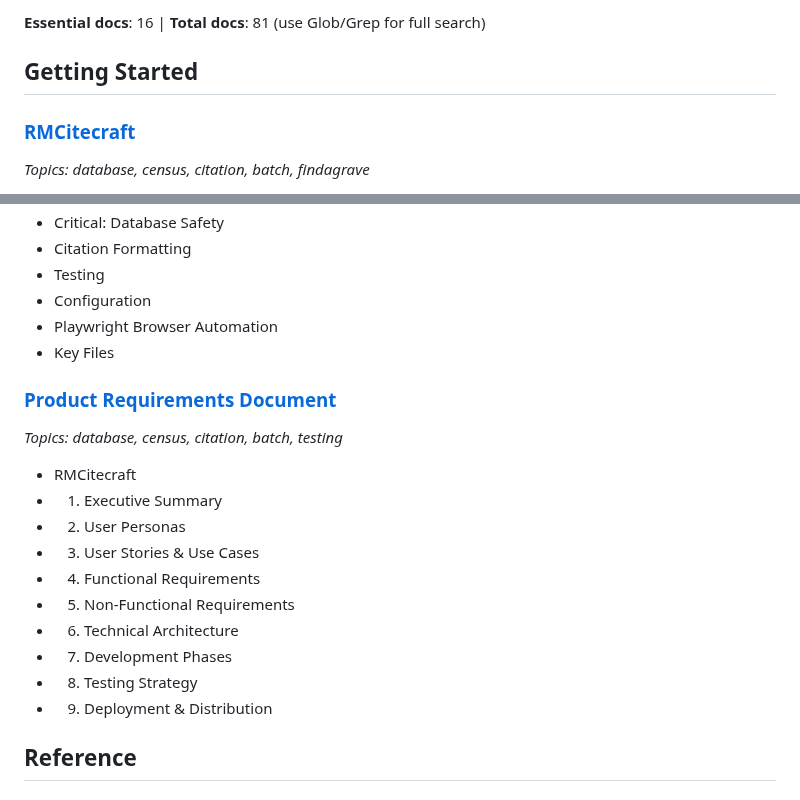
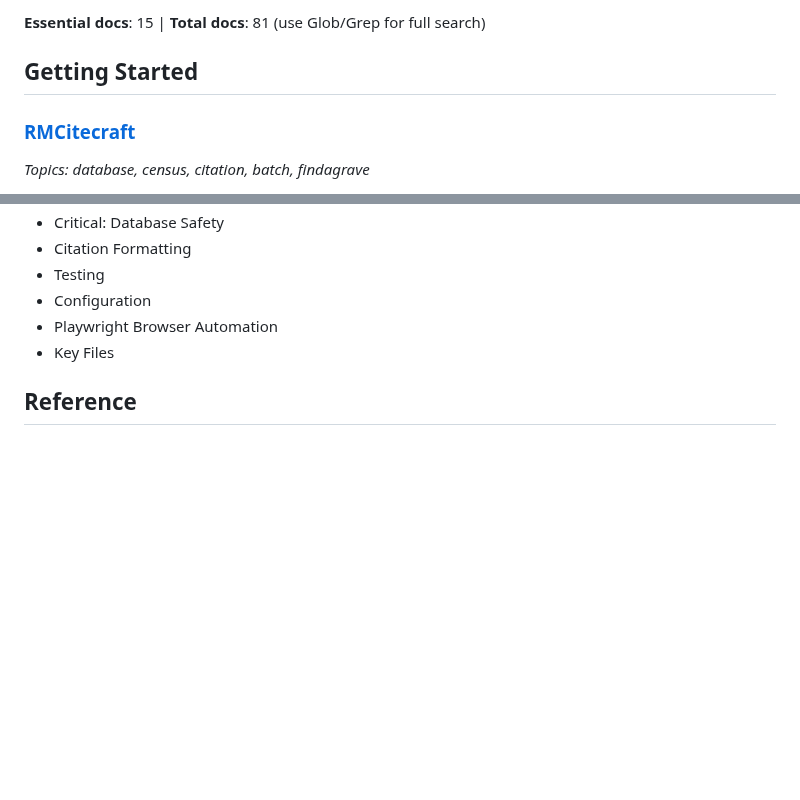
Before and after one commit to miams/RMCitecraft, a Markdown page: claude_code_docs_map.md, 2 parts joined by grey strips. Drawn GitHub-style; blank space fills up the shorter version.

```diff
--- a/claude_code_docs_map.md
+++ b/claude_code_docs_map.md
@@ -6,5 +6,5 @@
 
-**Essential docs**: 16 |
+**Essential docs**: 15 |
 **Total docs**: 81 (use Glob/Grep for full search)
 
 ## Getting Started
@@ -52,20 +52,6 @@
 - Configuration
 - Playwright Browser Automation
 - Key Files
-
-### [Product Requirements Document](https://github.com/mikeiacovacci/RMCitecraft/blob/main/PRD.md)
-*Topics: database, census, citation, batch, testing*
-
-- RMCitecraft
-- 1. Executive Summary
-- 2. User Personas
-- 3. User Stories & Use Cases
-- 4. Functional Requirements
-- 5. Non-Functional Requirements
-- 6. Technical Architecture
-- 7. Development Phases
-- 8. Testing Strategy
-- 9. Deployment & Distribution
 
 ## Reference
 
```
Also changed, not shown: other parts of claude_code_docs_map.md (+1 -1 lines), docs/FULL_INDEX.md (+27 -105 lines).
